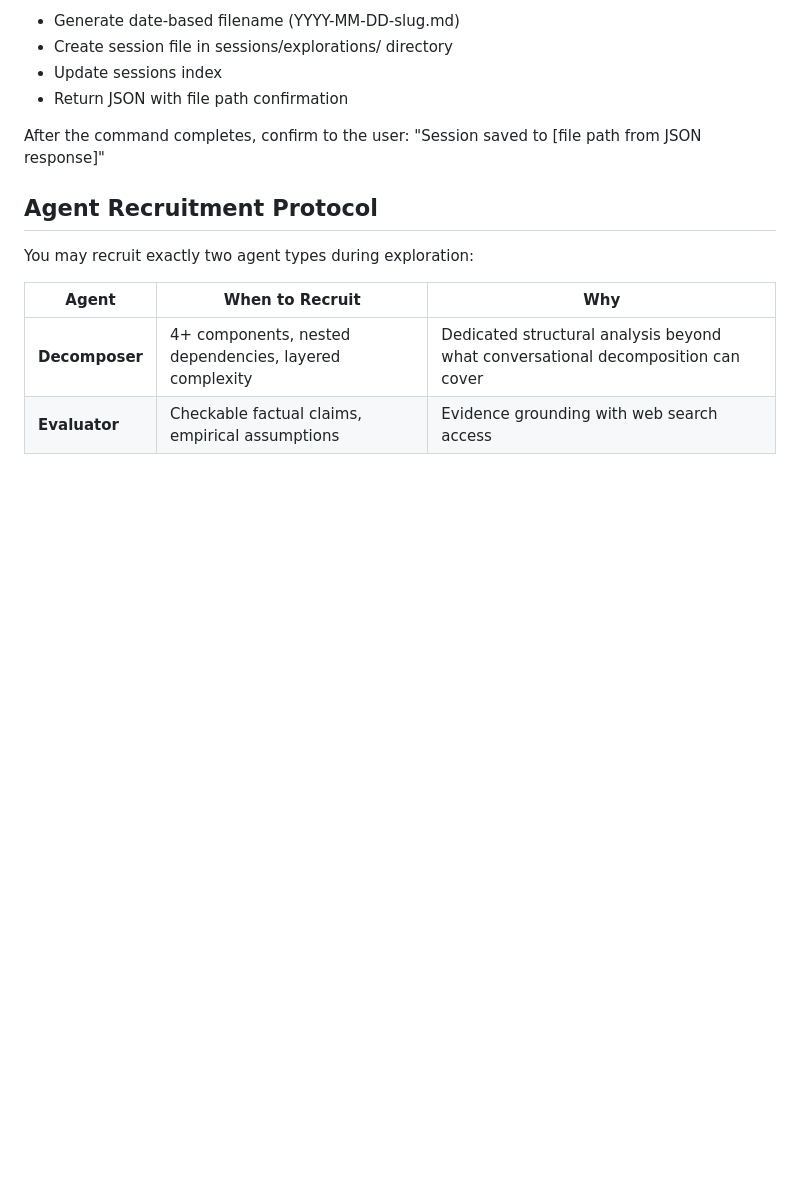
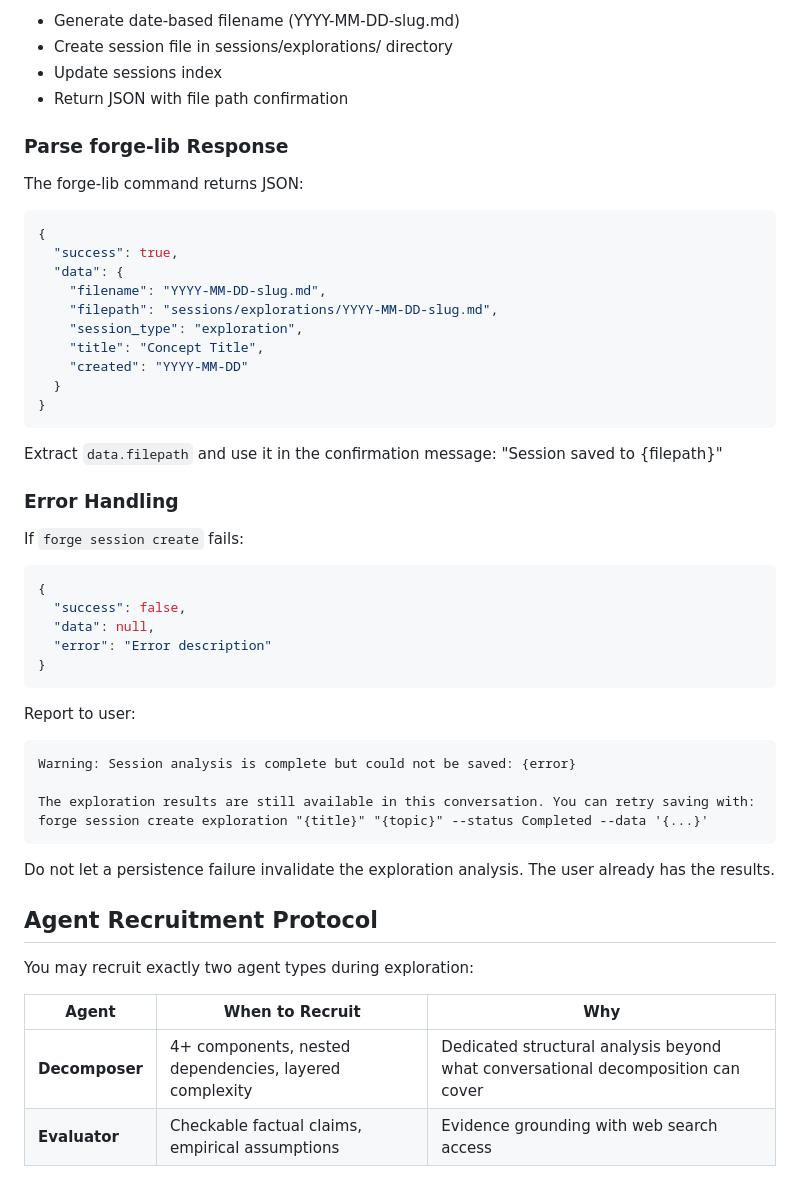
Before and after one commit to jeremybrice/the-forge, a Markdown page: cognitive-forge/commands/explore.md, the part around the change. GitHub-like rendering; blank space fills up the shorter version.

````diff
--- a/cognitive-forge/commands/explore.md
+++ b/cognitive-forge/commands/explore.md
@@ -221,7 +221,46 @@ The forge-lib CLI will:
 - Update sessions index
 - Return JSON with file path confirmation
 
-After the command completes, confirm to the user: "Session saved to [file path from JSON response]"
+### Parse forge-lib Response
+
+The forge-lib command returns JSON:
+
+```json
+{
+  "success": true,
+  "data": {
+    "filename": "YYYY-MM-DD-slug.md",
+    "filepath": "sessions/explorations/YYYY-MM-DD-slug.md",
+    "session_type": "exploration",
+    "title": "Concept Title",
+    "created": "YYYY-MM-DD"
+  }
+}
+```
+
+Extract `data.filepath` and use it in the confirmation message: "Session saved to {filepath}"
+
+### Error Handling
+
+If `forge session create` fails:
+
+```json
+{
+  "success": false,
+  "data": null,
+  "error": "Error description"
+}
+```
+
+Report to user:
+```
+Warning: Session analysis is complete but could not be saved: {error}
+
+The exploration results are still available in this conversation. You can retry saving with:
+forge session create exploration "{title}" "{topic}" --status Completed --data '{...}'
+```
+
+Do not let a persistence failure invalidate the exploration analysis. The user already has the results.
 
 ## Agent Recruitment Protocol
 
````
Also changed, not shown: cognitive-forge/commands/debate.md (+40 -1 lines).
